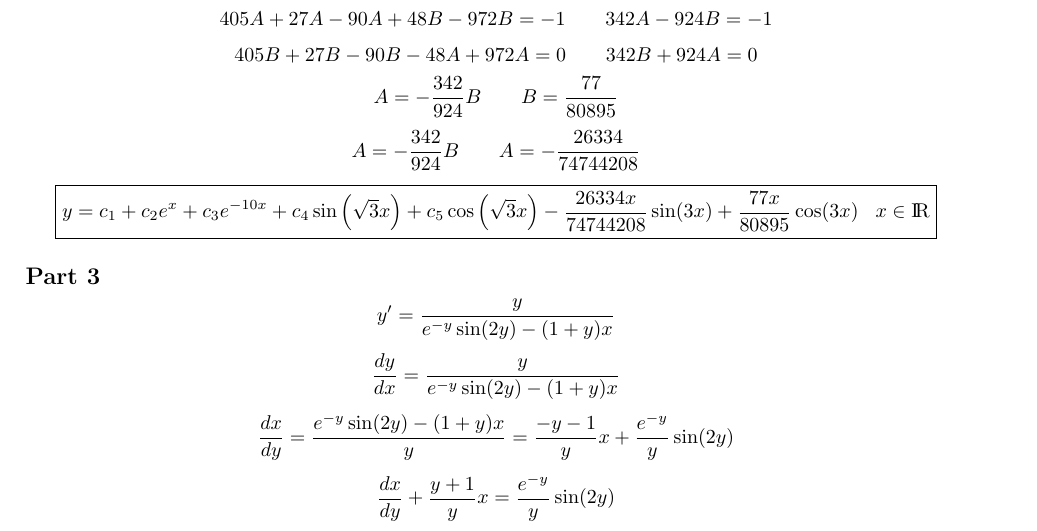
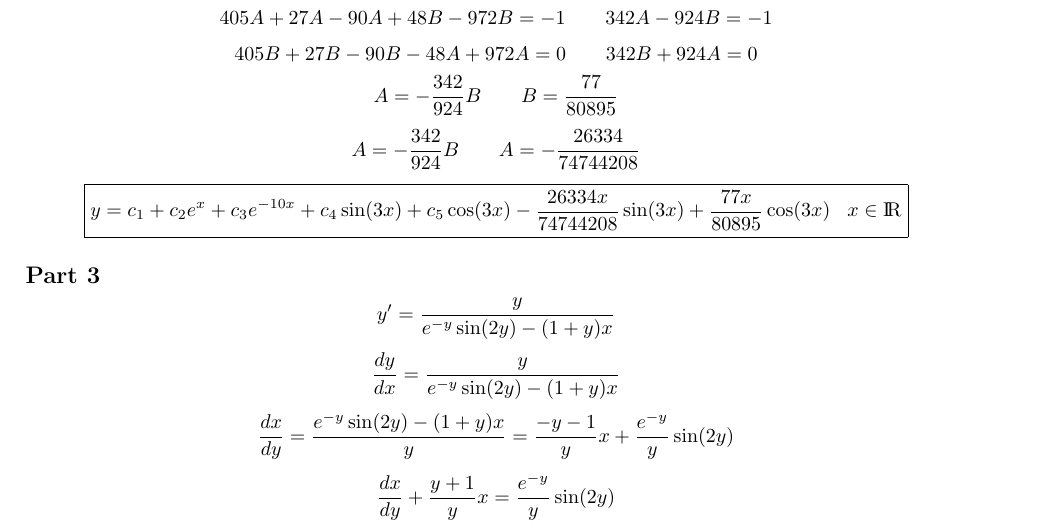
Before and after one commit to jakesig/LaTeX, a LaTeX document (MA-240/Midterm/midterm.tex): part of page 5 of 10, cut so that both start at the same text. Compiled offline with pdfLaTeX.

Commit message:
MA-240 Midterm Part 2

```diff
--- a/MA-240/Midterm/midterm.tex
+++ b/MA-240/Midterm/midterm.tex
@@ -91,7 +91,7 @@ Substitute partial fraction decomposition into seperable equations.
 \[405B+27B-90B-48A+972A=0\hspace{7 mm}342B+924A=0\]
 \[A=-\frac{342}{924}B\hspace{7 mm}B=\frac{77}{80895}\]
 \[A=-\frac{342}{924}B\hspace{7 mm}A=-\frac{26334}{74744208}\]
-\[\boxed{y=c_1+c_2e^x+c_3e^{-10x}+c_4\sin\left(\sqrt{3}x\right)+c_5\cos\left(\sqrt{3}x\right)-\frac{26334x}{74744208}\sin(3x)+\frac{77x}{80895}\cos(3x)\hspace{3 mm}x\in{\rm I\!R}}\]
+\[\boxed{y=c_1+c_2e^x+c_3e^{-10x}+c_4\sin(3x)+c_5\cos(3x)-\frac{26334x}{74744208}\sin(3x)+\frac{77x}{80895}\cos(3x)\hspace{3 mm}x\in{\rm I\!R}}\]
 \subsection*{Part 3}
 \addcontentsline{toc}{section}{Part 3}
 \[y'=\frac{y}{e^{-y}\sin(2y)-(1+y)x}\]
```
Also changed, not shown: MA-240/Midterm/midterm.pdf, MA-240/Midterm/midterm.tex (2 more changed lines).
